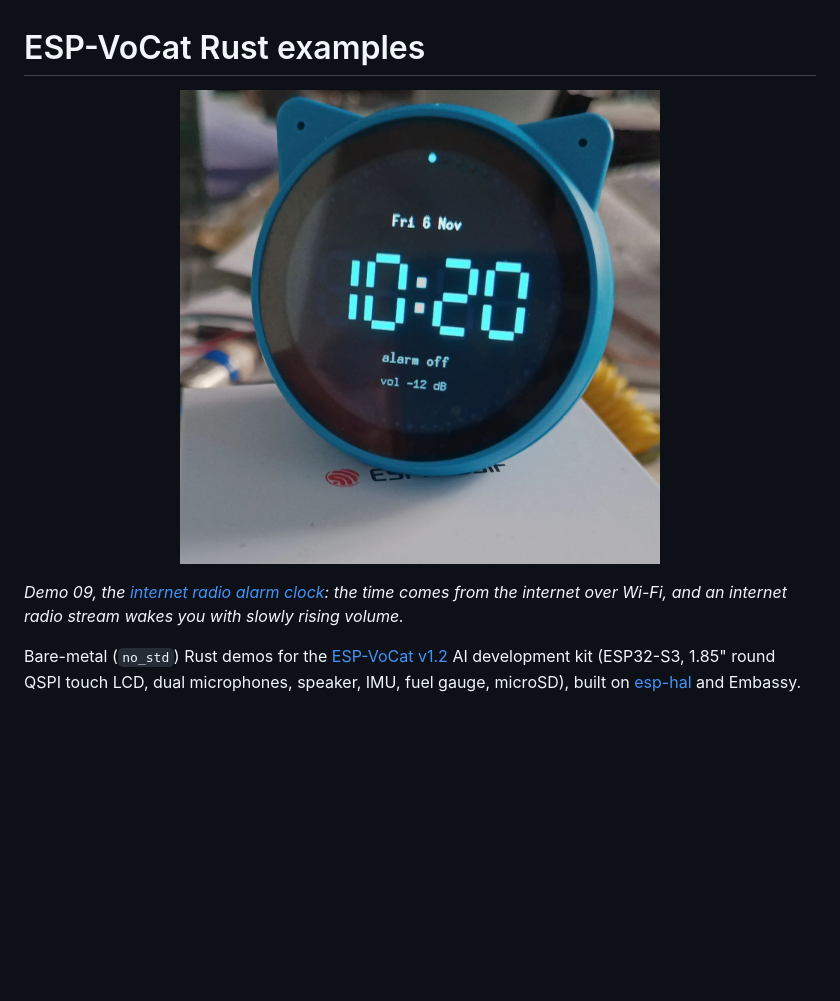
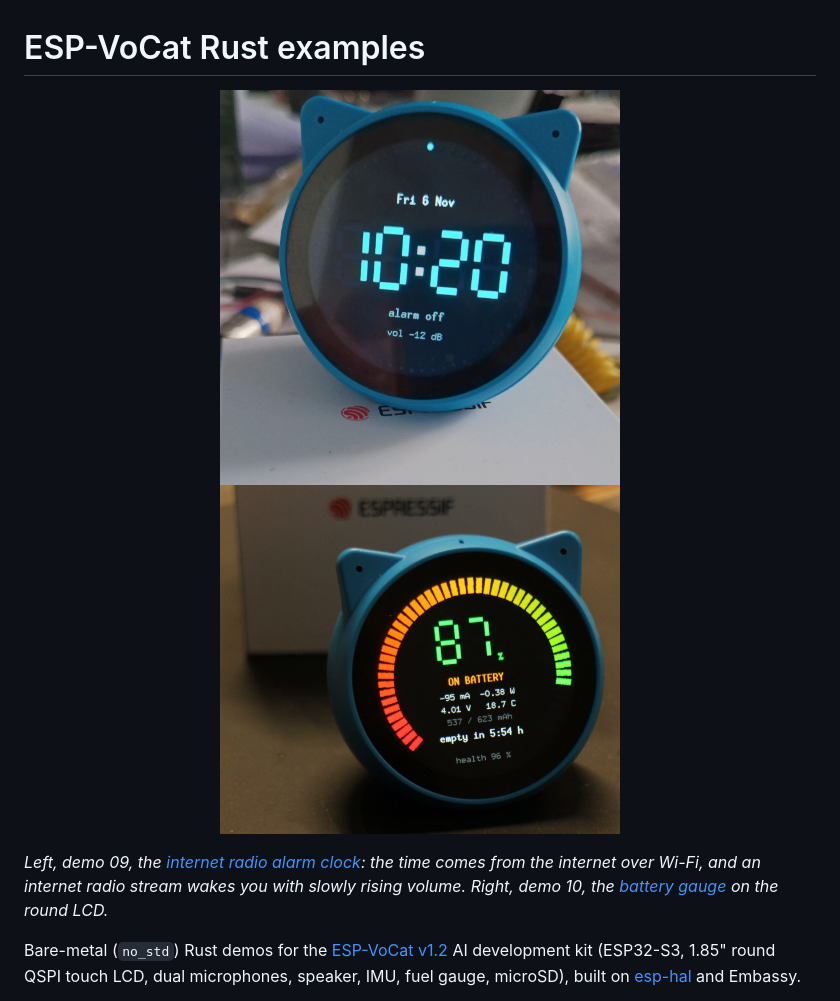
Before and after one commit to Hahihula/esp-vocat-rust-examples, a Markdown page: README.md, the part around one of its changes. Drawn GitHub-style; pictures changed too: assets/10_battery_gauge_1400.jpg (added); blank space fills up the shorter version.

Commit message:
add image to readme

```diff
--- a/README.md
+++ b/README.md
@@ -1,12 +1,14 @@
 # ESP-VoCat Rust examples
 
 <p align="center">
-  <img src="assets/radio_example.jpg" alt="ESP-VoCat showing the clock face of the radio alarm clock demo" width="480">
+  <img src="assets/radio_example.jpg" alt="ESP-VoCat showing the clock face of the radio alarm clock demo" width="400">
+  <img src="assets/10_battery_gauge_1400.jpg" alt="ESP-VoCat showing the battery gauge demo: 87 % charge on a segmented ring" width="400">
 </p>
 
-*Demo 09, the [internet radio alarm clock](#09--internet-radio-alarm-clock): the time
-comes from the internet over Wi-Fi, and an internet radio stream wakes you with slowly
-rising volume.*
+*Left, demo 09, the [internet radio alarm clock](#09--internet-radio-alarm-clock): the
+time comes from the internet over Wi-Fi, and an internet radio stream wakes you with
+slowly rising volume. Right, demo 10, the
+[battery gauge](#10--battery-gauge-on-the-lcd) on the round LCD.*
 
 Bare-metal (`no_std`) Rust demos for the
 [ESP-VoCat v1.2](https://docs.espressif.com/projects/esp-dev-kits/en/latest/esp32s3/esp-vocat/user_guide_v1.2.html)
```
Also changed, not shown: other parts of README.md (+4 -0 lines).
